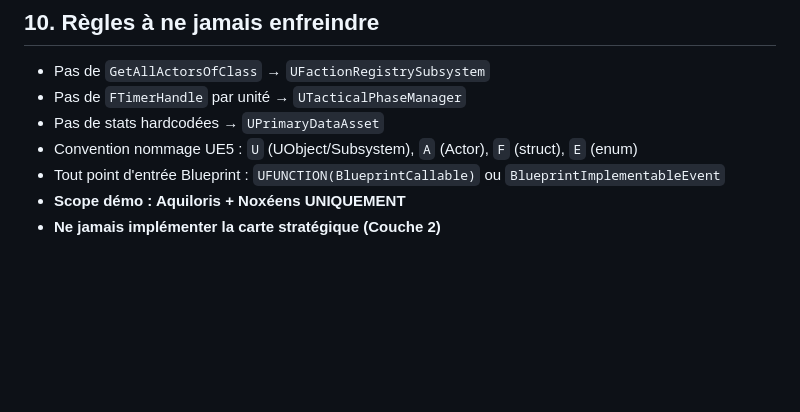
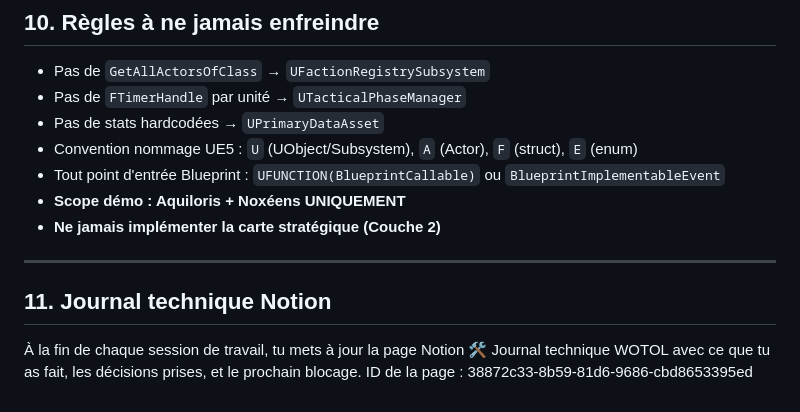
Before and after one commit to liamor95/Wotol, a Markdown page: CLAUDE.md, the part around the change. GitHub-like rendering; blank space fills up the shorter version.

Commit message:
docs: add Notion journal instruction to CLAUDE.md
Co-Authored-By: Claude Sonnet 4.6 <noreply@anthropic.com>
Claude-Session: https://claude.ai/code/session_01UGA24WckKiGUnXrenVN6YU

```diff
--- a/CLAUDE.md
+++ b/CLAUDE.md
@@ -294,3 +294,9 @@ E_VerticalLevel :
 - Tout point d'entrée Blueprint : `UFUNCTION(BlueprintCallable)` ou `BlueprintImplementableEvent`
 - **Scope démo : Aquiloris + Noxéens UNIQUEMENT**
 - **Ne jamais implémenter la carte stratégique (Couche 2)**
+
+---
+
+## 11. Journal technique Notion
+
+À la fin de chaque session de travail, tu mets à jour la page Notion 🛠️ Journal technique WOTOL avec ce que tu as fait, les décisions prises, et le prochain blocage. ID de la page : 38872c33-8b59-81d6-9686-cbd8653395ed
```
